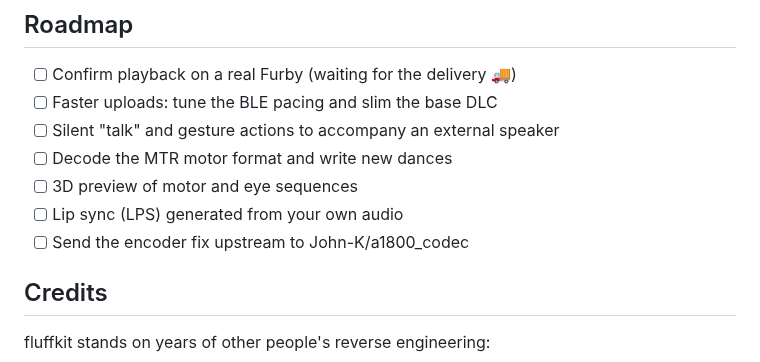
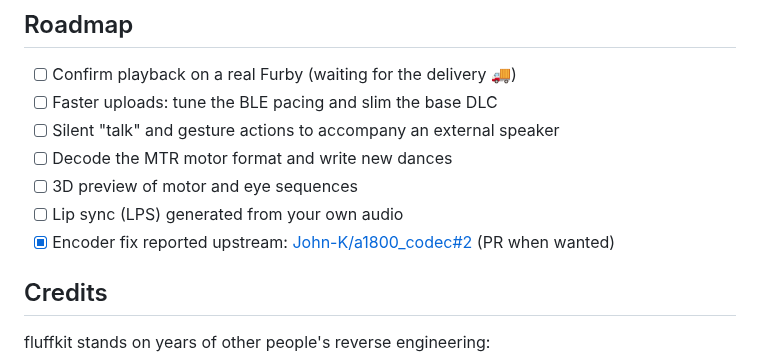
Before and after one commit to taituo/fluffkit, a Markdown page: README.md, the part around the change. Drawn GitHub-style.

Commit message:
README: link upstream report John-K/a1800_codec#2
Co-Authored-By: Claude Opus 5.5 <noreply@anthropic.com>
Claude-Session: https://claude.ai/code/session_01BqiCCqoHqJxiEMYEkPhpa1

```diff
--- a/README.md
+++ b/README.md
@@ -168,7 +168,7 @@ Furby Connect (2016, Bluetooth, LCD eyes). Not the 2012/Boom models (which use a
 - [ ] Decode the MTR motor format and write new dances
 - [ ] 3D preview of motor and eye sequences
 - [ ] Lip sync (LPS) generated from your own audio
-- [ ] Send the encoder fix upstream to John-K/a1800_codec
+- [x] Encoder fix reported upstream: [John-K/a1800_codec#2](https://github.com/John-K/a1800_codec/issues/2) (PR when wanted)
 
 ## Credits
 
```
